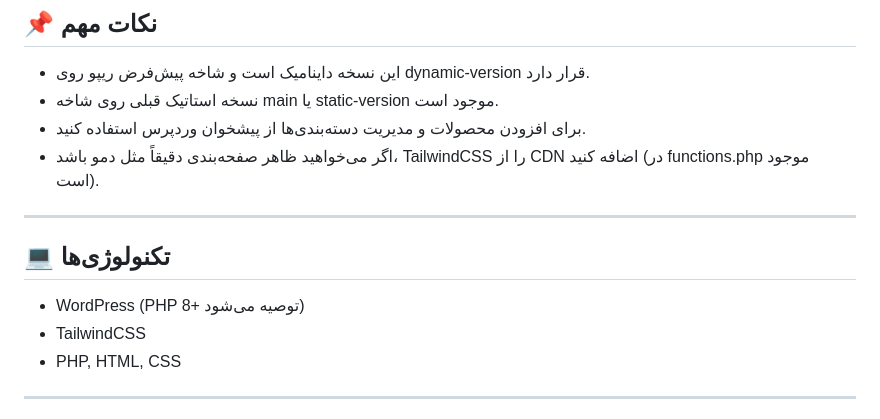
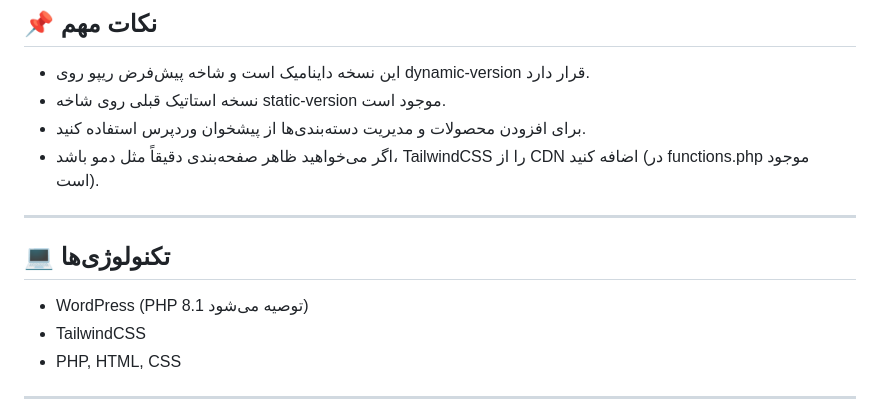
Before and after one commit to amixrzie/Freedom, a Markdown page: README.md, the part around the change. Drawn GitHub-style.

```diff
--- a/README.md
+++ b/README.md
@@ -49,7 +49,7 @@ HodShop/
 ## 📌 نکات مهم
 
 - این نسخه داینامیک است و شاخه پیش‌فرض ریپو روی dynamic-version قرار دارد.
-- نسخه استاتیک قبلی روی شاخه main یا static-version موجود است.
+- نسخه استاتیک قبلی روی شاخه static-version موجود است.
 - برای افزودن محصولات و مدیریت دسته‌بندی‌ها از پیشخوان وردپرس استفاده کنید.
 - اگر می‌خواهید ظاهر صفحه‌بندی دقیقاً مثل دمو باشد، TailwindCSS را از CDN اضافه کنید (در functions.php موجود است).
 
@@ -57,7 +57,7 @@ HodShop/
 
 ## 💻 تکنولوژی‌ها
 
-- WordPress (PHP 8+ توصیه می‌شود)
+- WordPress (PHP 8.1  توصیه می‌شود)
 - TailwindCSS
 - PHP, HTML, CSS
 
```
